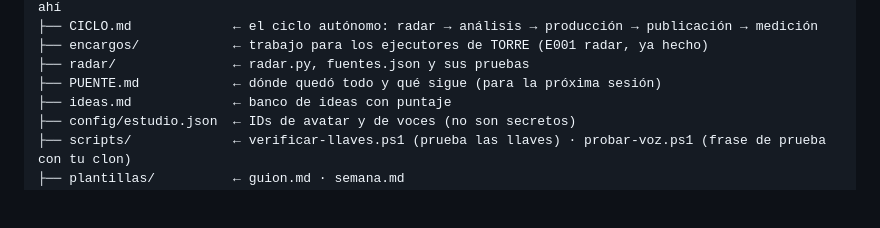
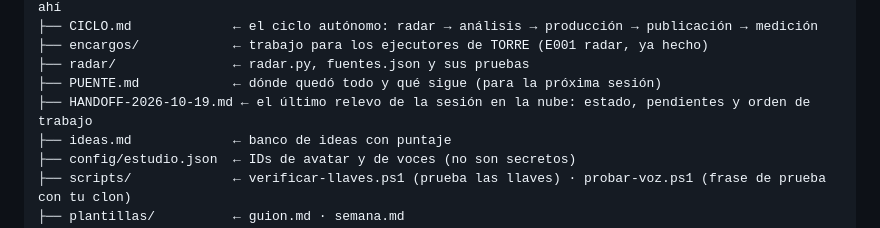
Before and after one commit to Picado80/kennethpicado, a Markdown page: marca/README.md, the part around the change. GitHub-like rendering; blank space fills up the shorter version.

```diff
--- a/marca/README.md
+++ b/marca/README.md
@@ -121,6 +121,7 @@ marca/
 ├── encargos/            ← trabajo para los ejecutores de TORRE (E001 radar, ya hecho)
 ├── radar/               ← radar.py, fuentes.json y sus pruebas
 ├── PUENTE.md            ← dónde quedó todo y qué sigue (para la próxima sesión)
+├── HANDOFF-2026-10-19.md ← el último relevo de la sesión en la nube: estado, pendientes y orden de trabajo
 ├── ideas.md             ← banco de ideas con puntaje
 ├── config/estudio.json  ← IDs de avatar y de voces (no son secretos)
 ├── scripts/             ← verificar-llaves.ps1 (prueba las llaves) · probar-voz.ps1 (frase de prueba con tu clon)
```
Also changed, not shown: marca/HANDOFF-2026-10-19.md (added, +171 -0 lines), marca/PUENTE.md (+2 -0 lines).
